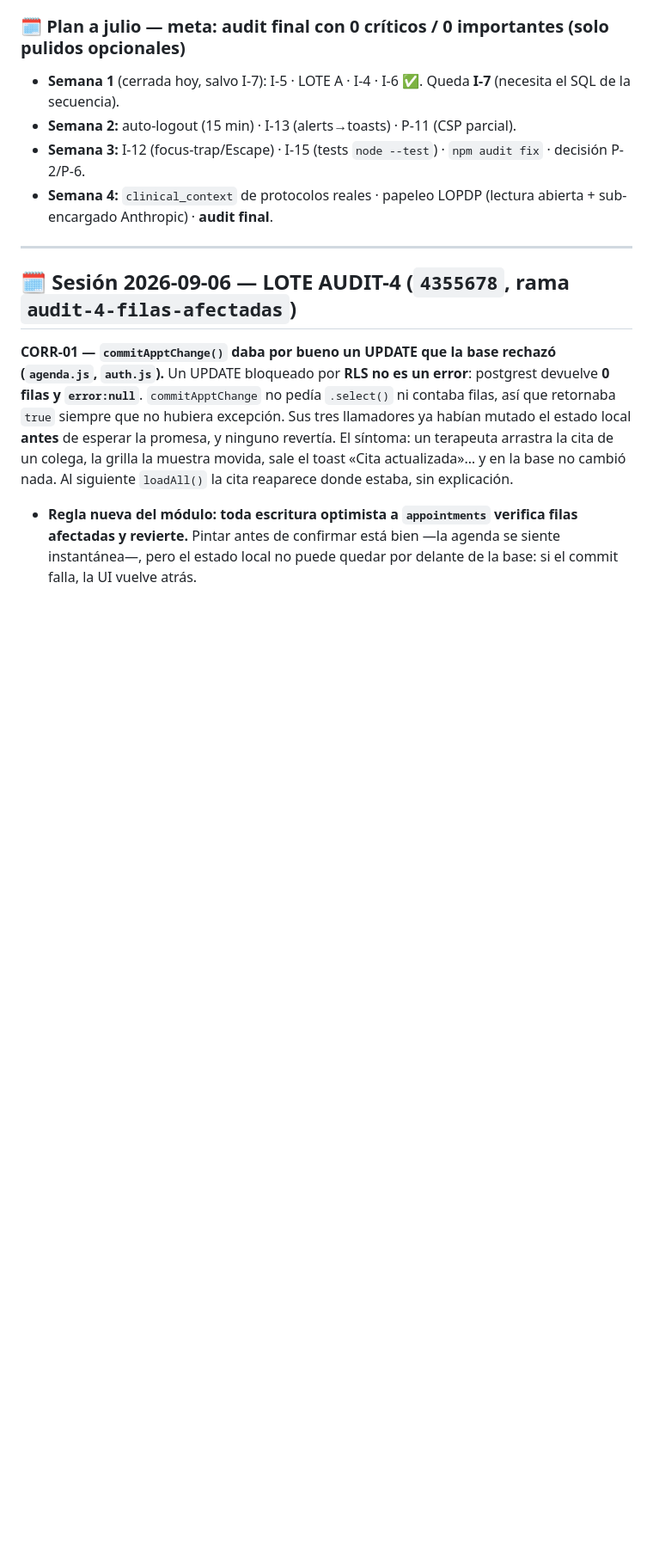
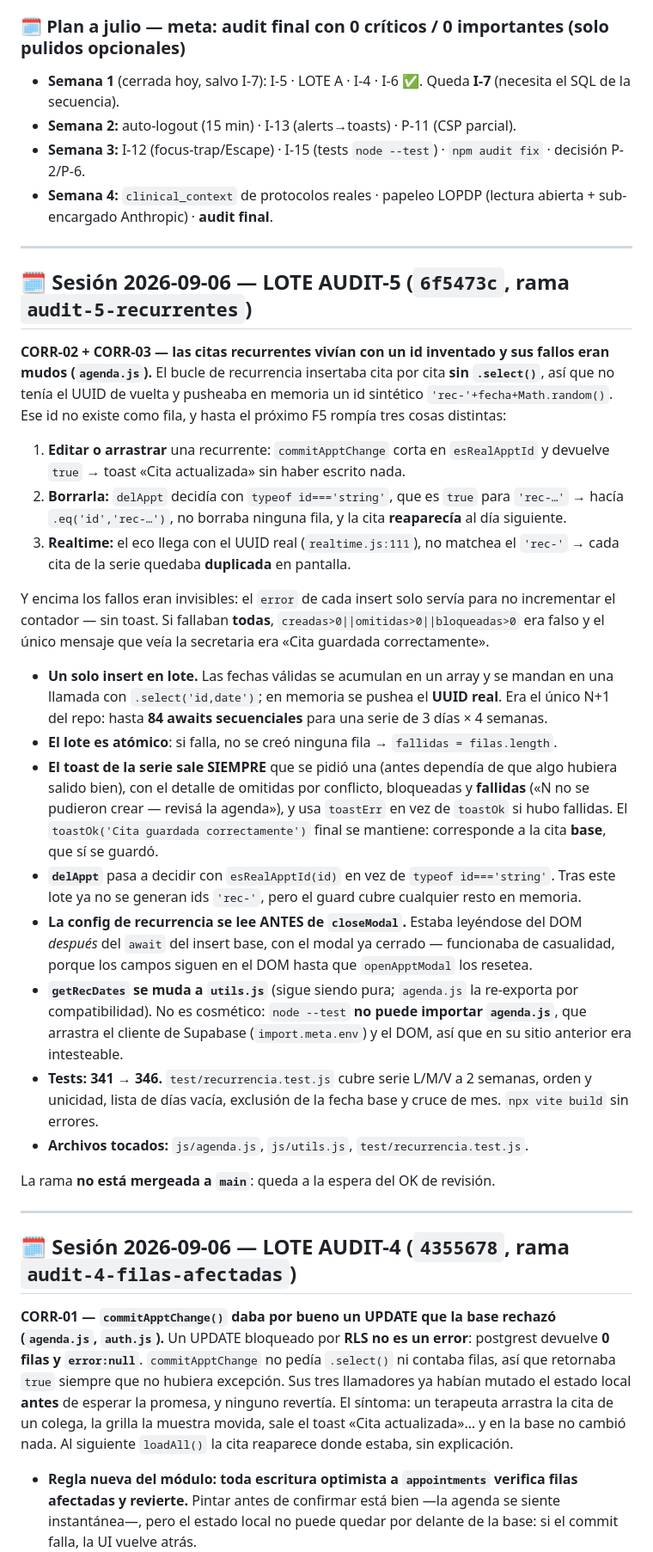
Before and after one commit to bundo123/rehactivapro, a Markdown page: PROYECTO_ESTADO.md, the part around the change. Shown at 86% size. Drawn GitHub-style; blank space fills up the shorter version.

Commit message:
docs(estado): cierra AUDIT-5 (6f5473c)
Co-Authored-By: Claude Opus 5 (1M context) <noreply@anthropic.com>
Claude-Session: https://claude.ai/code/session_0139CbT5dizg8mN3WN5NKPSt

```diff
--- a/PROYECTO_ESTADO.md
+++ b/PROYECTO_ESTADO.md
@@ -33,6 +33,51 @@
 - **Semana 2:** auto-logout (15 min) · I-13 (alerts→toasts) · P-11 (CSP parcial).
 - **Semana 3:** I-12 (focus-trap/Escape) · I-15 (tests `node --test`) · `npm audit fix` · decisión P-2/P-6.
 - **Semana 4:** `clinical_context` de protocolos reales · papeleo LOPDP (lectura abierta + sub-encargado Anthropic) · **audit final**.
+
+---
+
+## 🗓️ Sesión 2026-09-06 — LOTE AUDIT-5 (`6f5473c`, rama `audit-5-recurrentes`)
+
+**CORR-02 + CORR-03 — las citas recurrentes vivían con un id inventado y sus fallos eran mudos
+(`agenda.js`).** El bucle de recurrencia insertaba cita por cita **sin `.select()`**, así que no
+tenía el UUID de vuelta y pusheaba en memoria un id sintético `'rec-'+fecha+Math.random()`. Ese
+id no existe como fila, y hasta el próximo F5 rompía tres cosas distintas:
+
+1. **Editar o arrastrar** una recurrente: `commitApptChange` corta en `esRealApptId` y devuelve
+   `true` → toast «Cita actualizada» sin haber escrito nada.
+2. **Borrarla:** `delAppt` decidía con `typeof id==='string'`, que es `true` para `'rec-…'` →
+   hacía `.eq('id','rec-…')`, no borraba ninguna fila, y la cita **reaparecía** al día siguiente.
+3. **Realtime:** el eco llega con el UUID real (`realtime.js:111`), no matchea el `'rec-'` → cada
+   cita de la serie quedaba **duplicada** en pantalla.
+
+Y encima los fallos eran invisibles: el `error` de cada insert solo servía para no incrementar el
+contador — sin toast. Si fallaban **todas**, `creadas>0||omitidas>0||bloqueadas>0` era falso y el
+único mensaje que veía la secretaria era «Cita guardada correctamente».
+
+- **Un solo insert en lote.** Las fechas válidas se acumulan en un array y se mandan en una
+  llamada con `.select('id,date')`; en memoria se pushea el **UUID real**. Era el único N+1 del
+  repo: hasta **84 awaits secuenciales** para una serie de 3 días × 4 semanas.
+- **El lote es atómico**: si falla, no se creó ninguna fila → `fallidas = filas.length`.
+- **El toast de la serie sale SIEMPRE** que se pidió una (antes dependía de que algo hubiera
+  salido bien), con el detalle de omitidas por conflicto, bloqueadas y **fallidas** («N no se
+  pudieron crear — revisá la agenda»), y usa `toastErr` en vez de `toastOk` si hubo fallidas. El
+  `toastOk('Cita guardada correctamente')` final se mantiene: corresponde a la cita **base**, que
+  sí se guardó.
+- **`delAppt`** pasa a decidir con `esRealApptId(id)` en vez de `typeof id==='string'`. Tras este
+  lote ya no se generan ids `'rec-'`, pero el guard cubre cualquier resto en memoria.
+- **La config de recurrencia se lee ANTES de `closeModal`.** Estaba leyéndose del DOM *después*
+  del `await` del insert base, con el modal ya cerrado — funcionaba de casualidad, porque los
+  campos siguen en el DOM hasta que `openApptModal` los resetea.
+- **`getRecDates` se muda a `utils.js`** (sigue siendo pura; `agenda.js` la re-exporta por
+  compatibilidad). No es cosmético: `node --test` **no puede importar `agenda.js`**, que arrastra
+  el cliente de Supabase (`import.meta.env`) y el DOM, así que en su sitio anterior era
+  intesteable.
+- **Tests: 341 → 346.** `test/recurrencia.test.js` cubre serie L/M/V a 2 semanas, orden y
+  unicidad, lista de días vacía, exclusión de la fecha base y cruce de mes. `npx vite build` sin
+  errores.
+- **Archivos tocados:** `js/agenda.js`, `js/utils.js`, `test/recurrencia.test.js`.
+
+La rama **no está mergeada a `main`**: queda a la espera del OK de revisión.
 
 ---
 
```
